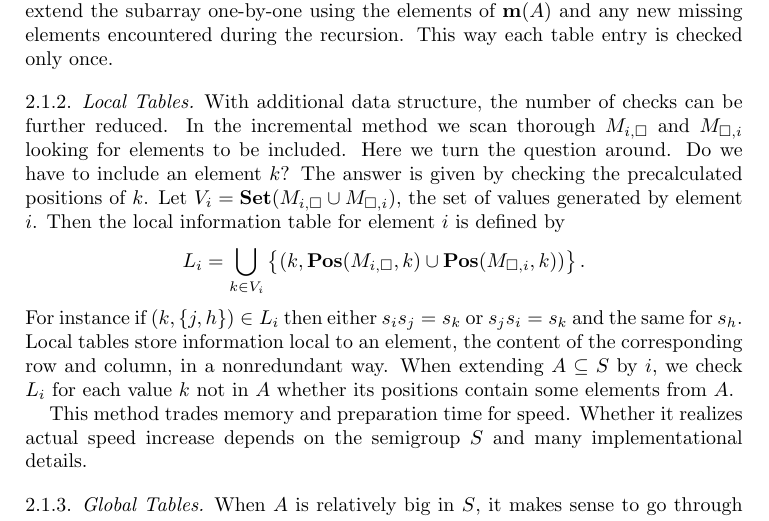
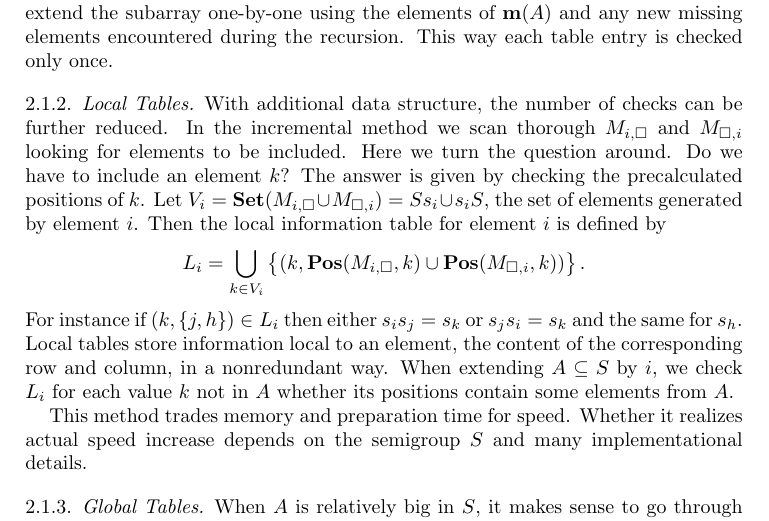
Before and after one commit to gap-packages/subsemi, a LaTeX paper (paper/subsemi.tex): part of page 3 of 14, cut so that both start at the same text. Compiled offline with pdfLaTeX.

Commit message:
clarification

```diff
--- a/paper/subsemi.tex
+++ b/paper/subsemi.tex
@@ -150,7 +150,7 @@ In the incremental method we scan thorough $M_{i,\square}$ and $M_{\square,i}$ l
 Here we turn the question around.
 Do we have to include an element $k$?
 The answer is given by checking the precalculated positions of $k$.
-Let $V_i=\Set(M_{i,\square}\cup M_{\square,i})$, the set of values generated by element $i$.
+Let $V_i=\Set(M_{i,\square}\cup M_{\square,i})=Ss_i\cup s_iS$, the set of elements generated by element $i$.
 Then the  local information table for element $i$ is defined by
 $$L_i=\bigcup_{k\in V_i}\left\{(k,\Pos(M_{i,\square},k)\cup\Pos(M_{\square,i},k))\right\}.$$
 For instance if $(k,\{j,h\})\in L_i$ then either $s_is_j=s_k$ or $s_js_i=s_k$ and the same for $s_h$.
```
